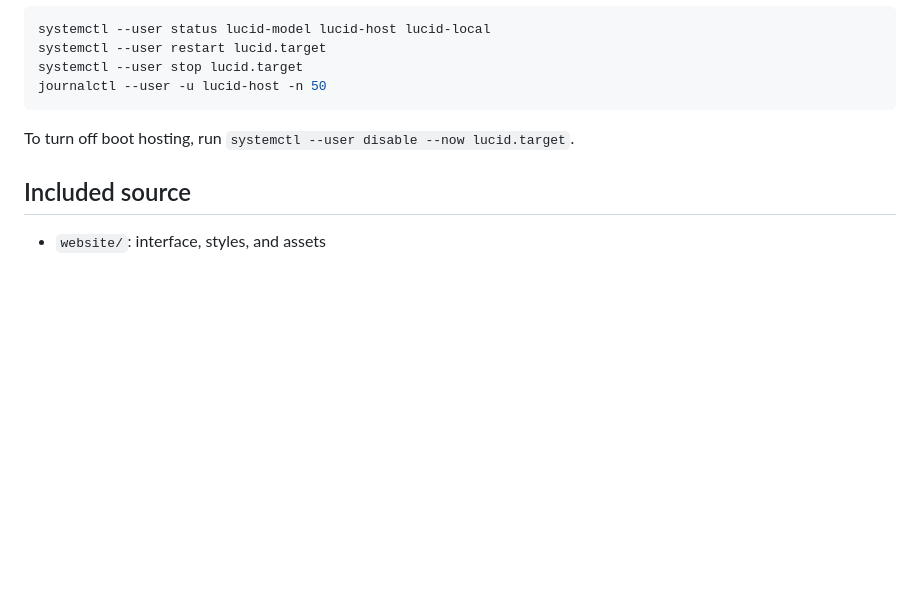
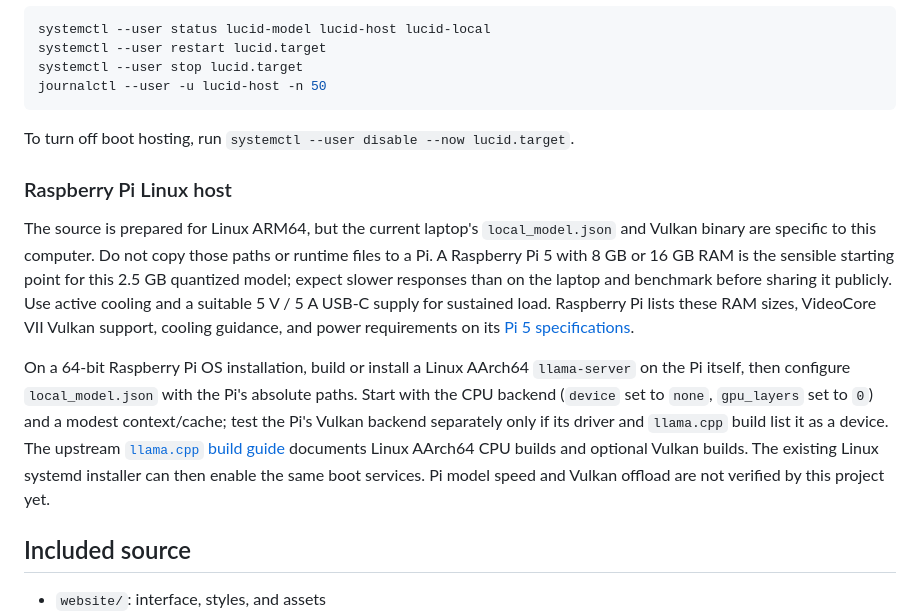
Before and after one commit to Lucidiscool/Lucid-AI-Public, a Markdown page: README.md, the part around the change. GitHub-like rendering; blank space fills up the shorter version.

Commit message:
Add Raspberry Pi Linux hosting notes

```diff
--- a/README.md
+++ b/README.md
@@ -66,6 +66,23 @@ journalctl --user -u lucid-host -n 50
 
 To turn off boot hosting, run `systemctl --user disable --now lucid.target`.
 
+### Raspberry Pi Linux host
+
+The source is prepared for Linux ARM64, but the current laptop's `local_model.json` and Vulkan
+binary are specific to this computer. Do not copy those paths or runtime files to a Pi. A Raspberry
+Pi 5 with 8 GB or 16 GB RAM is the sensible starting point for this 2.5 GB quantized model; expect
+slower responses than on the laptop and benchmark before sharing it publicly. Use active cooling
+and a suitable 5 V / 5 A USB-C supply for sustained load. Raspberry Pi lists these RAM sizes,
+VideoCore VII Vulkan support, cooling guidance, and power requirements on its [Pi 5 specifications](https://www.raspberrypi.com/products/raspberry-pi-5/).
+
+On a 64-bit Raspberry Pi OS installation, build or install a Linux AArch64 `llama-server` on the Pi
+itself, then configure `local_model.json` with the Pi's absolute paths. Start with the CPU backend
+(`device` set to `none`, `gpu_layers` set to `0`) and a modest context/cache; test the Pi's Vulkan
+backend separately only if its driver and `llama.cpp` build list it as a device. The upstream
+[`llama.cpp` build guide](https://github.com/ggml-org/llama.cpp/blob/master/docs/build.md) documents
+Linux AArch64 CPU builds and optional Vulkan builds. The existing Linux systemd installer can then
+enable the same boot services. Pi model speed and Vulkan offload are not verified by this project yet.
+
 ## Included source
 
 - `website/`: interface, styles, and assets
```
